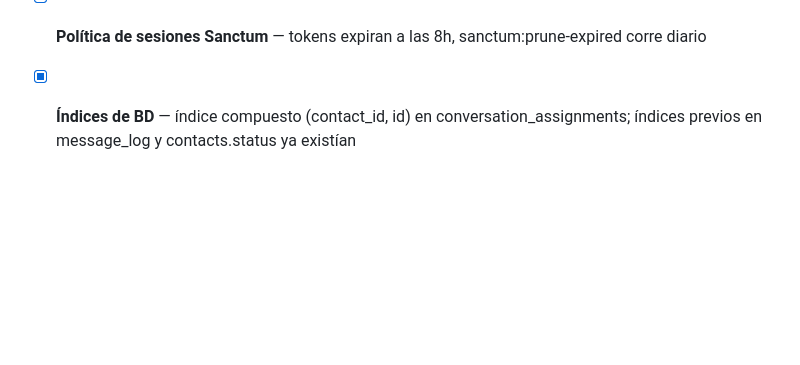
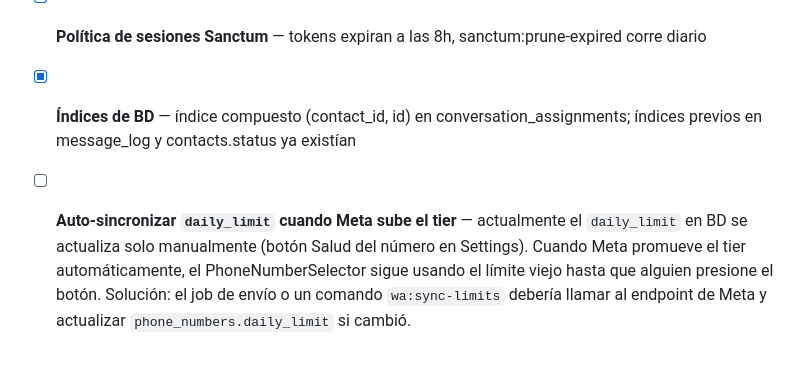
Before and after one commit to alexis-gd/wa-cloud-panel, a Markdown page: docs/calendario-entregas.md, the part around the change. Drawn GitHub-style; blank space fills up the shorter version.

Commit message:
chore: agregar backlog — auto-sincronizar daily_limit al subir tier en Meta

```diff
--- a/docs/calendario-entregas.md
+++ b/docs/calendario-entregas.md
@@ -96,3 +96,4 @@ Estas son las demos visuales. El cliente no necesita saber los detalles técnico
 - [x] **Optimización de queries para escala** — N+1 en ConversationController (window_open → withExists), ContactController::stats (4 queries → 1 GROUP BY)
 - [x] **Política de sesiones Sanctum** — tokens expiran a las 8h, sanctum:prune-expired corre diario
 - [x] **Índices de BD** — índice compuesto (contact_id, id) en conversation_assignments; índices previos en message_log y contacts.status ya existían
+- [ ] **Auto-sincronizar `daily_limit` cuando Meta sube el tier** — actualmente el `daily_limit` en BD se actualiza solo manualmente (botón Salud del número en Settings). Cuando Meta promueve el tier automáticamente, el PhoneNumberSelector sigue usando el límite viejo hasta que alguien presione el botón. Solución: el job de envío o un comando `wa:sync-limits` debería llamar al endpoint de Meta y actualizar `phone_numbers.daily_limit` si cambió.
```
